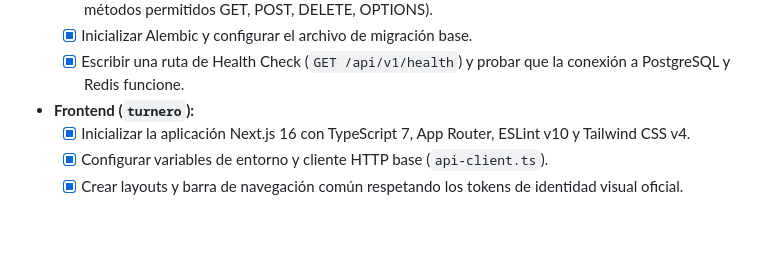
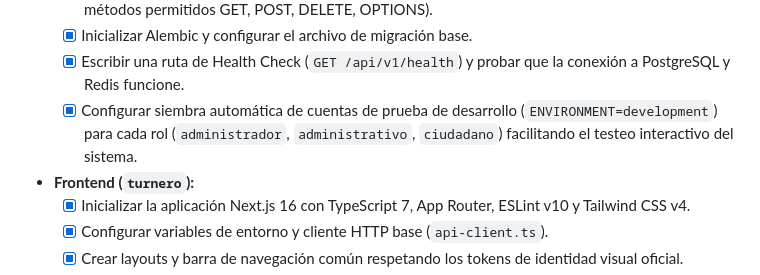
Before and after one commit to Municipalidad-de-Armstrong/turnero-docs, a Markdown page: proceso/desarrollo-hoja-ruta.md, the part around one of its changes. Drawn GitHub-style; blank space fills up the shorter version.

```diff
--- a/proceso/desarrollo-hoja-ruta.md
+++ b/proceso/desarrollo-hoja-ruta.md
@@ -105,6 +105,7 @@ stateDiagram-v2
   - [x] Configurar políticas estrictas de CORS (restringiendo a los orígenes del dominio oficial y local, métodos permitidos GET, POST, DELETE, OPTIONS).
   - [x] Inicializar Alembic y configurar el archivo de migración base.
   - [x] Escribir una ruta de Health Check (`GET /api/v1/health`) y probar que la conexión a PostgreSQL y Redis funcione.
+  - [x] Configurar siembra automática de cuentas de prueba de desarrollo (`ENVIRONMENT=development`) para cada rol (`administrador`, `administrativo`, `ciudadano`) facilitando el testeo interactivo del sistema.
 * **Frontend (`turnero`):**
   - [x] Inicializar la aplicación Next.js 16 con TypeScript 7, App Router, ESLint v10 y Tailwind CSS v4.
   - [x] Configurar variables de entorno y cliente HTTP base (`api-client.ts`).
```
Also changed, not shown: other parts of proceso/desarrollo-hoja-ruta.md (+9 -8 lines).
